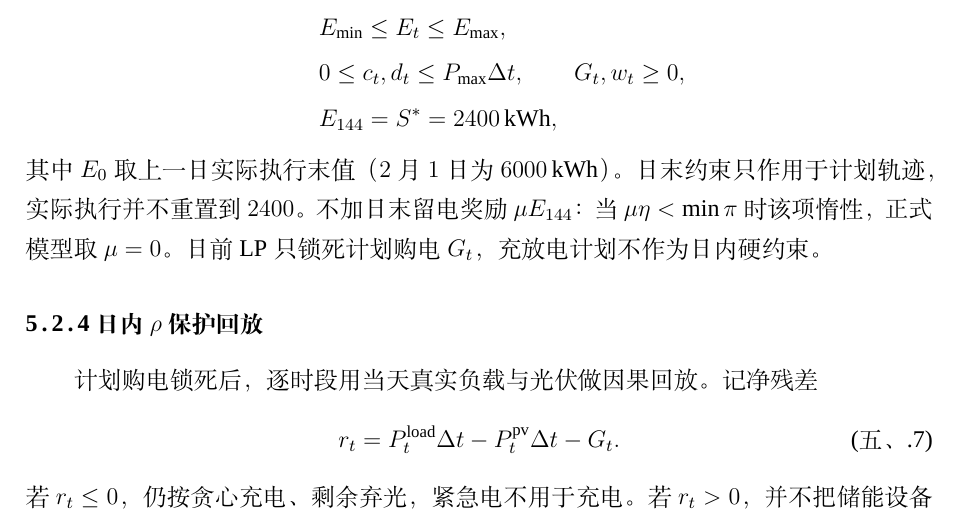
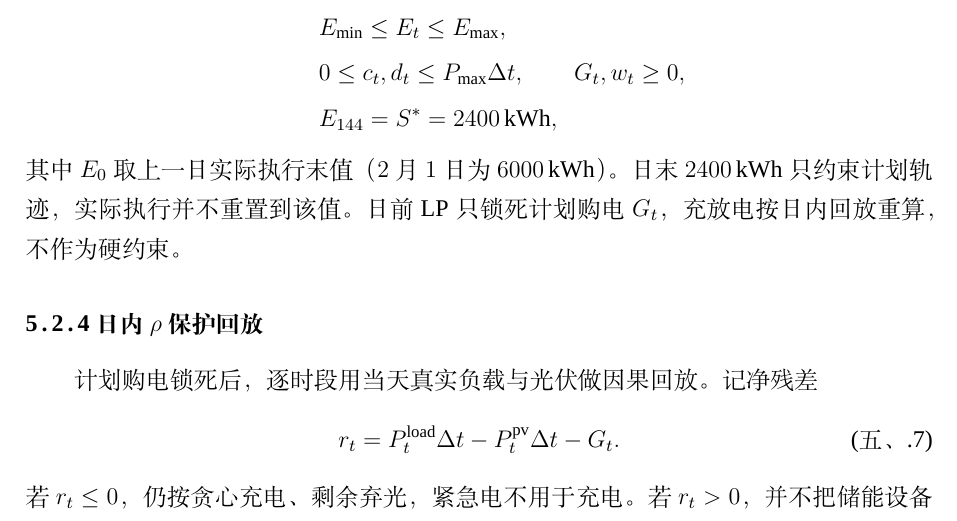
Before and after one commit to Sen-illion/math-modeling-paper, a LaTeX thesis (main_print.tex, which reads sections/q2.tex): part of page 20 of 39, cut so that both start at the same text. Compiled offline with XeLaTeX; a missing font is replaced by an installed copy or a similar font.

Commit message:
Drop unused end-of-day storage reward mu from Q2; keep hard 2400 and lock only planned purchase.
Co-authored-by: Cursor <cursoragent@cursor.com>

```diff
--- a/sections/q2.tex
+++ b/sections/q2.tex
@@ -93,7 +93,7 @@ r^N_t&=N_t-\hat N_t,
 \end{aligned}
 \label{eq:q2_lp}
 \end{equation}
-其中 $E_0$ 取上一日实际执行末值（$2$ 月 $1$ 日为 $6000$\,kWh）。日末约束只作用于计划轨迹，实际执行并不重置到 $2400$。不加日末留电奖励 $\mu E_{144}$：当 $\mu\eta<\min\pi$ 时该项惰性，正式模型取 $\mu=0$。日前 LP 只锁死计划购电 $G_t$，充放电计划不作为日内硬约束。
+其中 $E_0$ 取上一日实际执行末值（$2$ 月 $1$ 日为 $6000$\,kWh）。日末 $2400$\,kWh 只约束计划轨迹，实际执行并不重置到该值。日前 LP 只锁死计划购电 $G_t$，充放电按日内回放重算，不作为硬约束。
 
 \subsubsection{日内 $\rho$ 保护回放}
 
```
